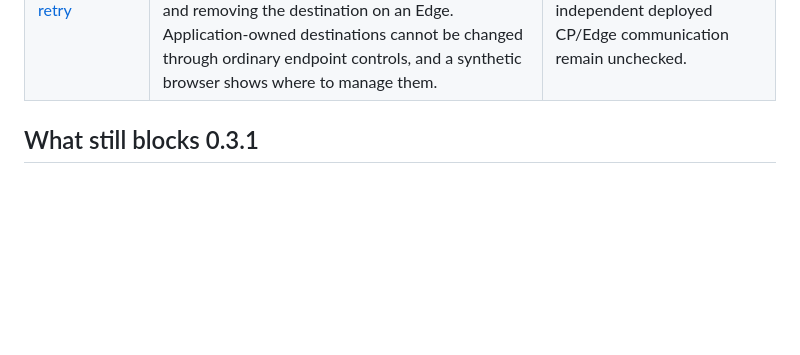
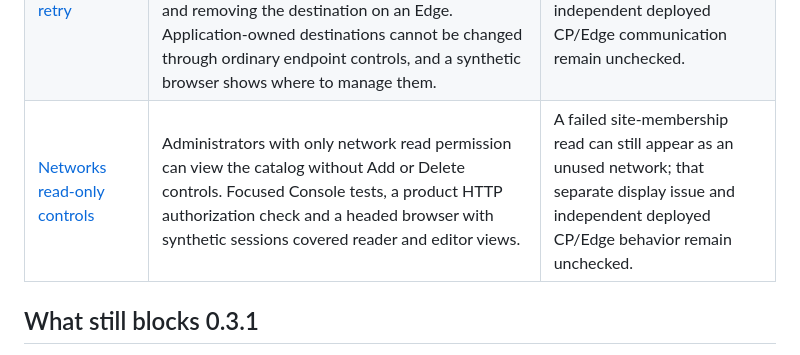
Before and after one commit to lantern-networks/dsse-core, a Markdown page: docs/maintenance.md, the part around the change. GitHub-like rendering; blank space fills up the shorter version.

Commit message:
Document Networks read-only control fix
Signed-off-by: Lantern Networks <dev@lantern-networks.co.jp>

```diff
--- a/docs/maintenance.md
+++ b/docs/maintenance.md
@@ -133,6 +133,7 @@ Recent focused fixes integrated into public main:
 | [Application editing and publication](https://github.com/lantern-networks/dsse-core/pull/23) | A name-only edit retains existing routing and classification fields; closing a completed publication no longer submits it again. Regressions and a synthetic-browser check covered these paths. | Product-server saved-state and audit checks for this public change, plus independent CP/Edge traffic. |
 | [Application rule-destination save result](https://github.com/lantern-networks/dsse-core/pull/24) | When a separate rule-destination save fails after an application change, publish, unpublish and delete now return a partial error with a partial audit instead of success. HTTP regressions checked all three, and a synthetic browser showed the publication warning and explicit retry. | The two stores are not atomic. Failed unpublish/delete retry is covered separately below; independent CP/Edge operation remains unchecked. |
 | [Application destination retry](https://github.com/lantern-networks/dsse-core/pull/26) | A refused destination save keeps the previous in-memory endpoint so unpublish or delete can be retried. HTTP regressions reloaded both stores and checked the durable endpoint, partial and success audits; local catalog-snapshot tests cover adding and removing the destination on an Edge. Application-owned destinations cannot be changed through ordinary endpoint controls, and a synthetic browser shows where to manage them. | Cross-store atomicity, ambiguous shared-store responses, multi-CP convergence and independent deployed CP/Edge communication remain unchecked. |
+| [Networks read-only controls](https://github.com/lantern-networks/dsse-core/pull/28) | Administrators with only network read permission can view the catalog without Add or Delete controls. Focused Console tests, a product HTTP authorization check and a headed browser with synthetic sessions covered reader and editor views. | A failed site-membership read can still appear as an unused network; that separate display issue and independent deployed CP/Edge behavior remain unchecked. |
 
 ## What still blocks 0.3.1
 
```
